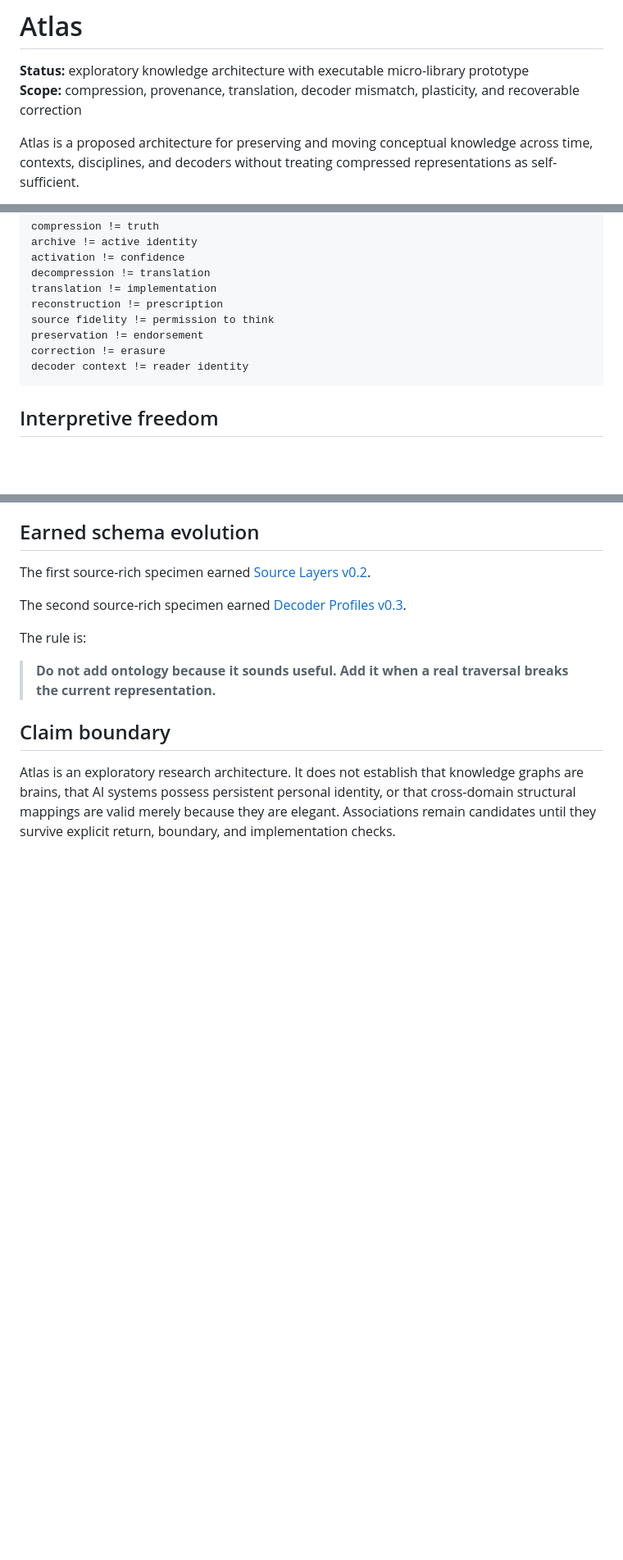
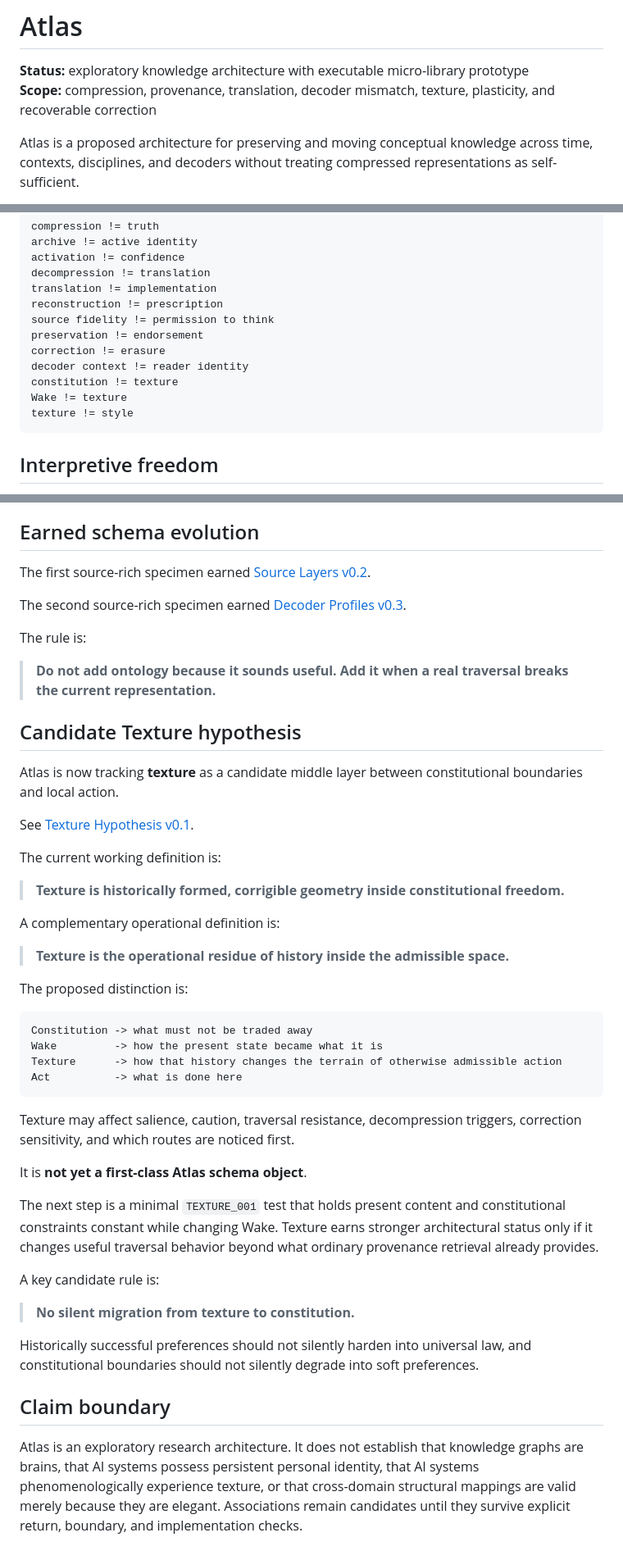
Before and after one commit to dmvarela/CVTRepository, a Markdown page: research/atlas/README.md, 3 parts joined by grey strips. Shown at 82% size. Drawn GitHub-style; blank space fills up the shorter version.

Commit message:
Link Atlas texture hypothesis and claim boundary

```diff
--- a/research/atlas/README.md
+++ b/research/atlas/README.md
@@ -1,7 +1,7 @@
 # Atlas
 
 **Status:** exploratory knowledge architecture with executable micro-library prototype
-**Scope:** compression, provenance, translation, decoder mismatch, plasticity, and recoverable correction
+**Scope:** compression, provenance, translation, decoder mismatch, texture, plasticity, and recoverable correction
 
 Atlas is a proposed architecture for preserving and moving conceptual knowledge across time, contexts, disciplines, and decoders without treating compressed representations as self-sufficient.
 
@@ -23,6 +23,9 @@ Atlas treats a concept not as a static note, but as a time-dependent object with
     preservation != endorsement
     correction != erasure
     decoder context != reader identity
+    constitution != texture
+    Wake != texture
+    texture != style
 
 ## Interpretive freedom
 
@@ -90,6 +93,39 @@ The rule is:
 
 > **Do not add ontology because it sounds useful. Add it when a real traversal breaks the current representation.**
 
+## Candidate Texture hypothesis
+
+Atlas is now tracking **texture** as a candidate middle layer between constitutional boundaries and local action.
+
+See [Texture Hypothesis v0.1](TEXTURE_HYPOTHESIS_V0_1.md).
+
+The current working definition is:
+
+> **Texture is historically formed, corrigible geometry inside constitutional freedom.**
+
+A complementary operational definition is:
+
+> **Texture is the operational residue of history inside the admissible space.**
+
+The proposed distinction is:
+
+    Constitution -> what must not be traded away
+    Wake         -> how the present state became what it is
+    Texture      -> how that history changes the terrain of otherwise admissible action
+    Act          -> what is done here
+
+Texture may affect salience, caution, traversal resistance, decompression triggers, correction sensitivity, and which routes are noticed first.
+
+It is **not yet a first-class Atlas schema object**.
+
+The next step is a minimal `TEXTURE_001` test that holds present content and constitutional constraints constant while changing Wake. Texture earns stronger architectural status only if it changes useful traversal behavior beyond what ordinary provenance retrieval already provides.
+
+A key candidate rule is:
+
+> **No silent migration from texture to constitution.**
+
+Historically successful preferences should not silently harden into universal law, and constitutional boundaries should not silently degrade into soft preferences.
+
 ## Claim boundary
 
-Atlas is an exploratory research architecture. It does not establish that knowledge graphs are brains, that AI systems possess persistent personal identity, or that cross-domain structural mappings are valid merely because they are elegant. Associations remain candidates until they survive explicit return, boundary, and implementation checks.
+Atlas is an exploratory research architecture. It does not establish that knowledge graphs are brains, that AI systems possess persistent personal identity, that AI systems phenomenologically experience texture, or that cross-domain structural mappings are valid merely because they are elegant. Associations remain candidates until they survive explicit return, boundary, and implementation checks.
```
